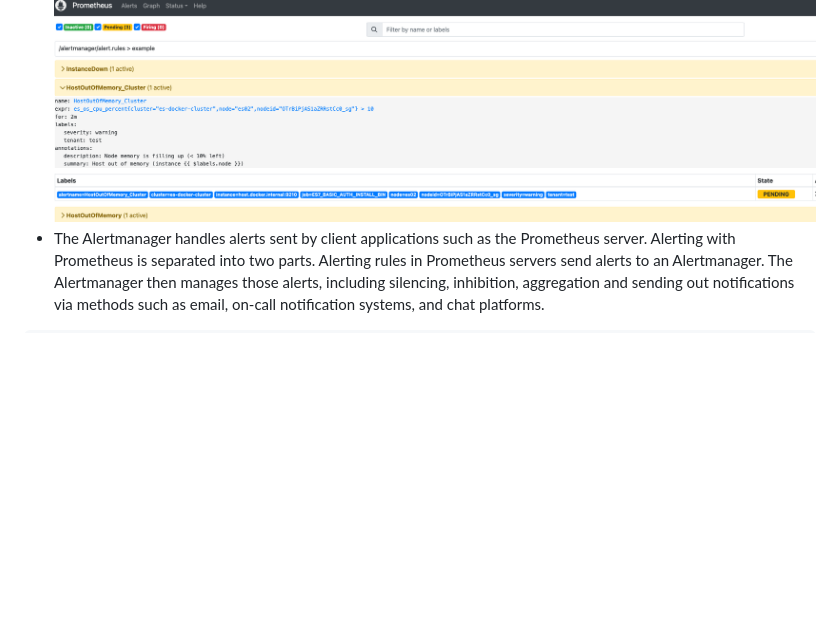
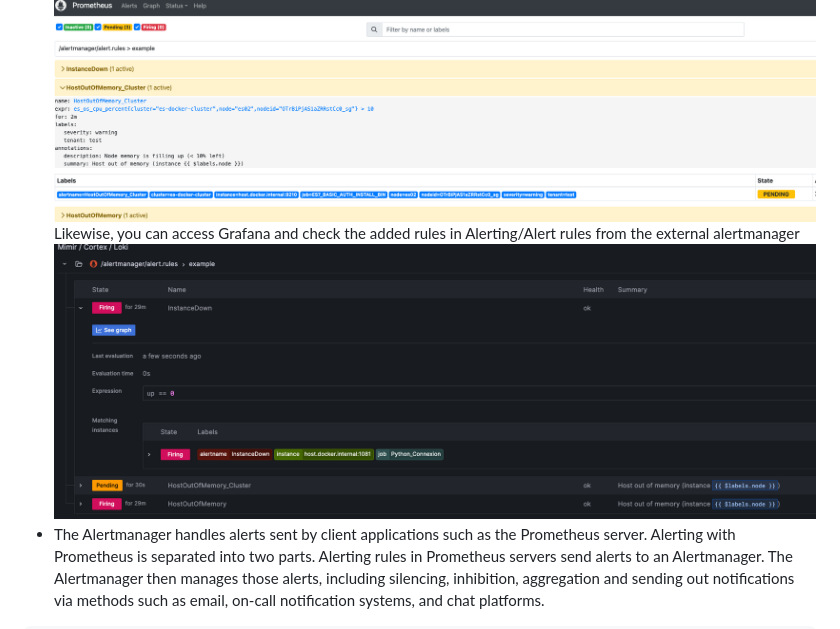
Before and after one commit to euiyounghwang/euiyounghwang.github.io, a Markdown page: README.md, the part around the change. Drawn GitHub-style; pictures changed too: screenshot/Grafana-Alertrules.png (added); blank space fills up the shorter version.

Commit message:
Add rule sample

````diff
--- a/README.md
+++ b/README.md
@@ -100,6 +100,8 @@ components:
 Recently, I am testing to monitor search engines, restapi endpoints and other metrics using prometheus and grafana. <i>Elasticsearch Prometheus Exporter is a builtin exporter from Elasticsearch to Prometheus. It collects all relevant metrics and makes them available to Prometheus via the Elasticsearch REST API</i>. This is an open source project - Cluster status, Node Status such as JVM, Indices, Circuit Breaker : the feature to prevent OOM occurrence
 - Prometheus is an open-source monitoring system that collects metrics from your application and stores them in a time series database. It can be used to monitor the performance of your application and alert you when something goes wrong
 ![Alt text](screenshot/Prometheus-Alert-Lists.png)
+Likewise, you can access Grafana and check the added rules in Alerting/Alert rules from the external alertmanager
+![Alt text](screenshot/Grafana-Alertrules.png)
 - The Alertmanager handles alerts sent by client applications such as the Prometheus server. Alerting with Prometheus is separated into two parts. Alerting rules in Prometheus servers send alerts to an Alertmanager. The Alertmanager then manages those alerts, including silencing, inhibition, aggregation and sending out notifications via methods such as email, on-call notification systems, and chat platforms.
 ```
 # Alertmanager Configuration
````
